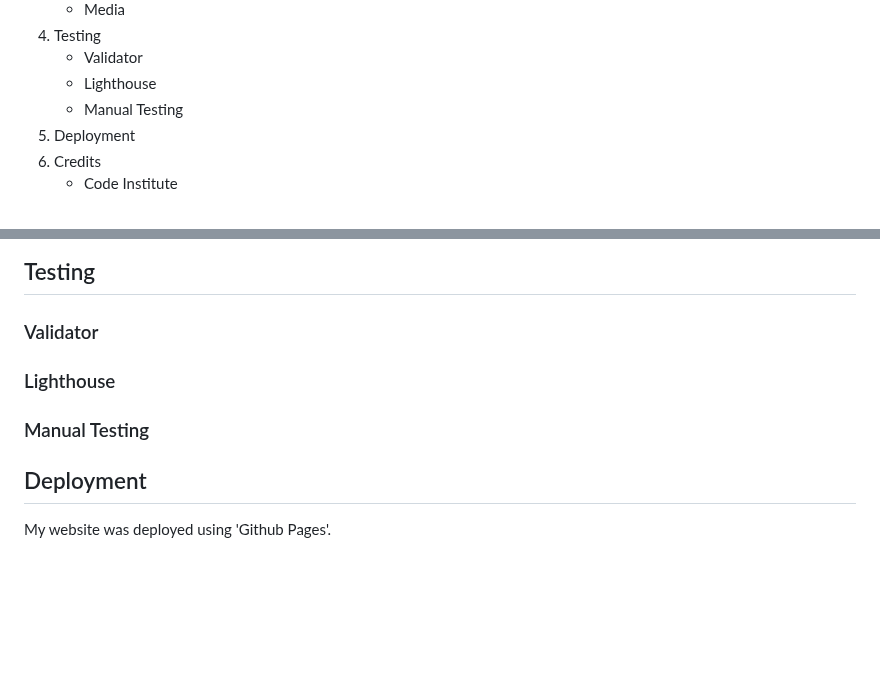
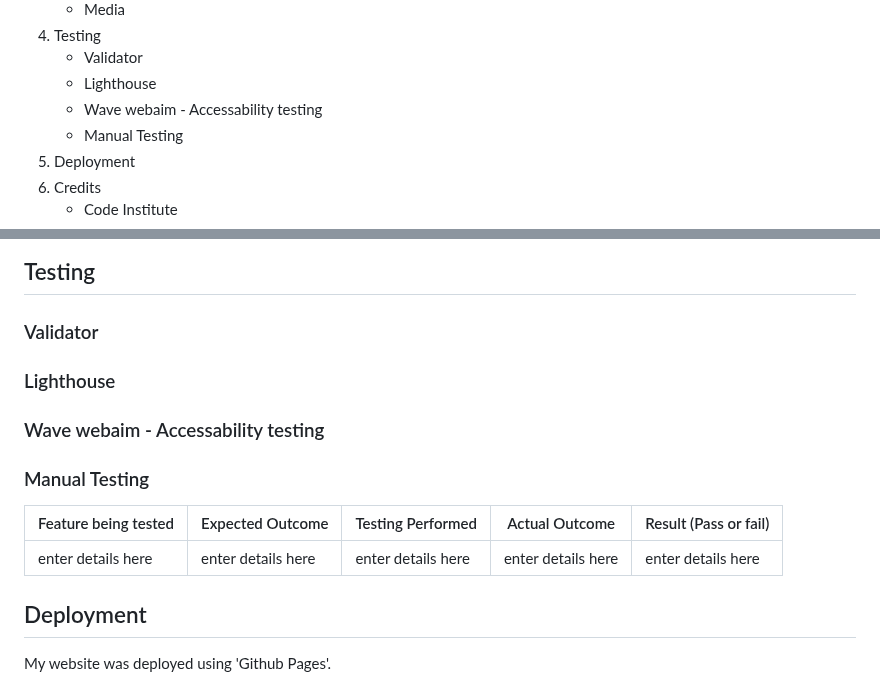
Before and after one commit to kevinoh45TuD/pp1_zoo_website, a Markdown page: README.md, 2 parts joined by grey strips. Rendered like a GitHub page; blank space fills up the shorter version.

Commit message:
Docs: manual testing table

```diff
--- a/README.md
+++ b/README.md
@@ -31,6 +31,7 @@ and what things were used to create this website.
 4. Testing
    - Validator
    - Lighthouse
+   - Wave webaim - Accessability testing
    - Manual Testing
 5. Deployment
 6. Credits
@@ -114,7 +115,13 @@ and what things were used to create this website.
 
 ### Lighthouse
 
+### Wave webaim - Accessability testing
+
 ### Manual Testing
+
+| Feature being tested | Expected Outcome | Testing Performed | Actual Outcome | Result (Pass or fail) |
+| -------------------- | ---------------- | ----------------- | -------------- | --------------------- |
+| enter details here | enter details here | enter details here | enter details here | enter details here |
 
 ## Deployment
 
```
